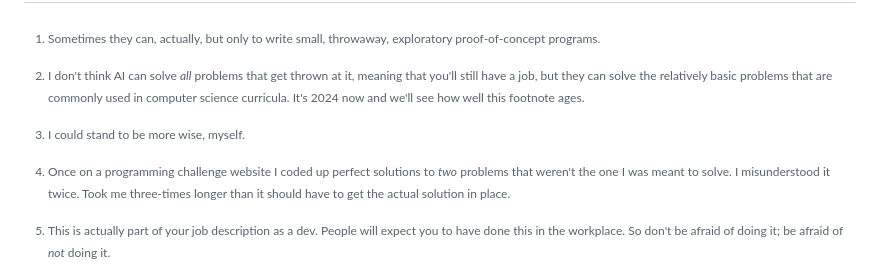
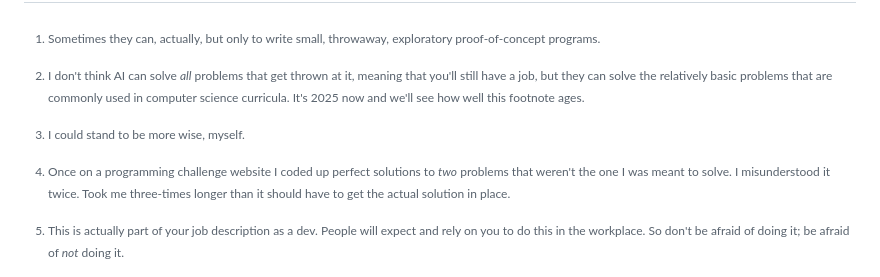
Before and after one commit to beejjorgensen/bglcs, a Markdown page: src/bgtlcs_part_040_problemsolving.md, the part around the change printed below. GitHub-like rendering.

```diff
--- a/src/bgtlcs_part_040_problemsolving.md
+++ b/src/bgtlcs_part_040_problemsolving.md
@@ -53,7 +53,7 @@ that's thrown at you.[^b374]
 [^b374]: I don't think AI can solve *all* problems that get thrown at
     it, meaning that you'll still have a job, but they can solve the
     relatively basic problems that are commonly used in computer science
-    curricula. It's 2024 now and we'll see how well this footnote ages.
+    curricula. It's 2025 now and we'll see how well this footnote ages.
 
 Let's explore the steps.
 
@@ -94,7 +94,7 @@ What do I do? Here are some ideas.
 * Ask clarifying questions[^99ca].
 
 [^99ca]: This is actually part of your job description as a dev. People
-    will expect you to have done this in the workplace. So don't be
+    will expect and rely on you to do this in the workplace. So don't be
     afraid of doing it; be afraid of *not* doing it.
 
 How do I know when I'm done? ***You're done when you can teach someone else
```
Also changed, not shown: other parts of src/bgtlcs_part_040_problemsolving.md (+7 -5 lines), src/bgtlcs_part_030_mindset.md (+3 -3 lines).
